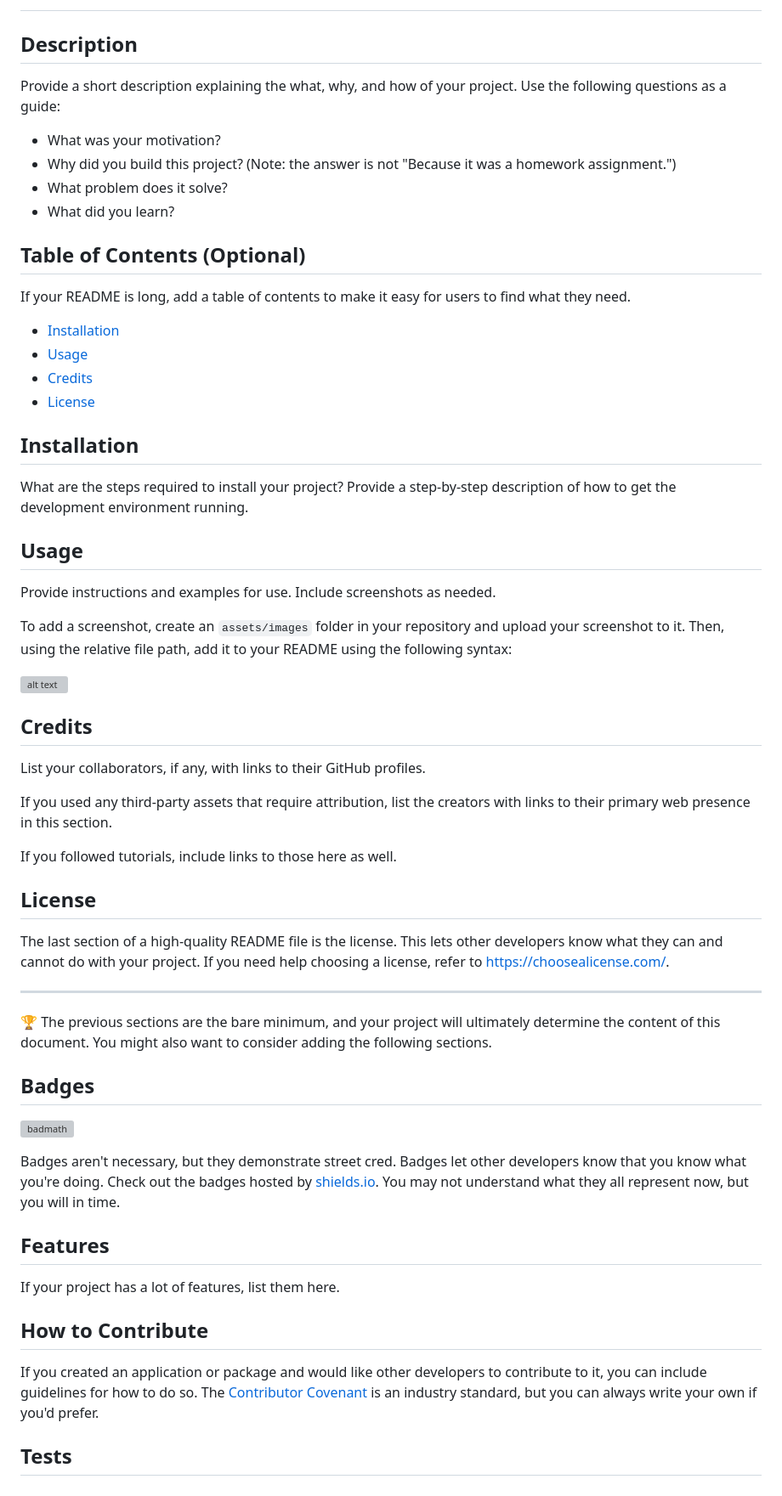
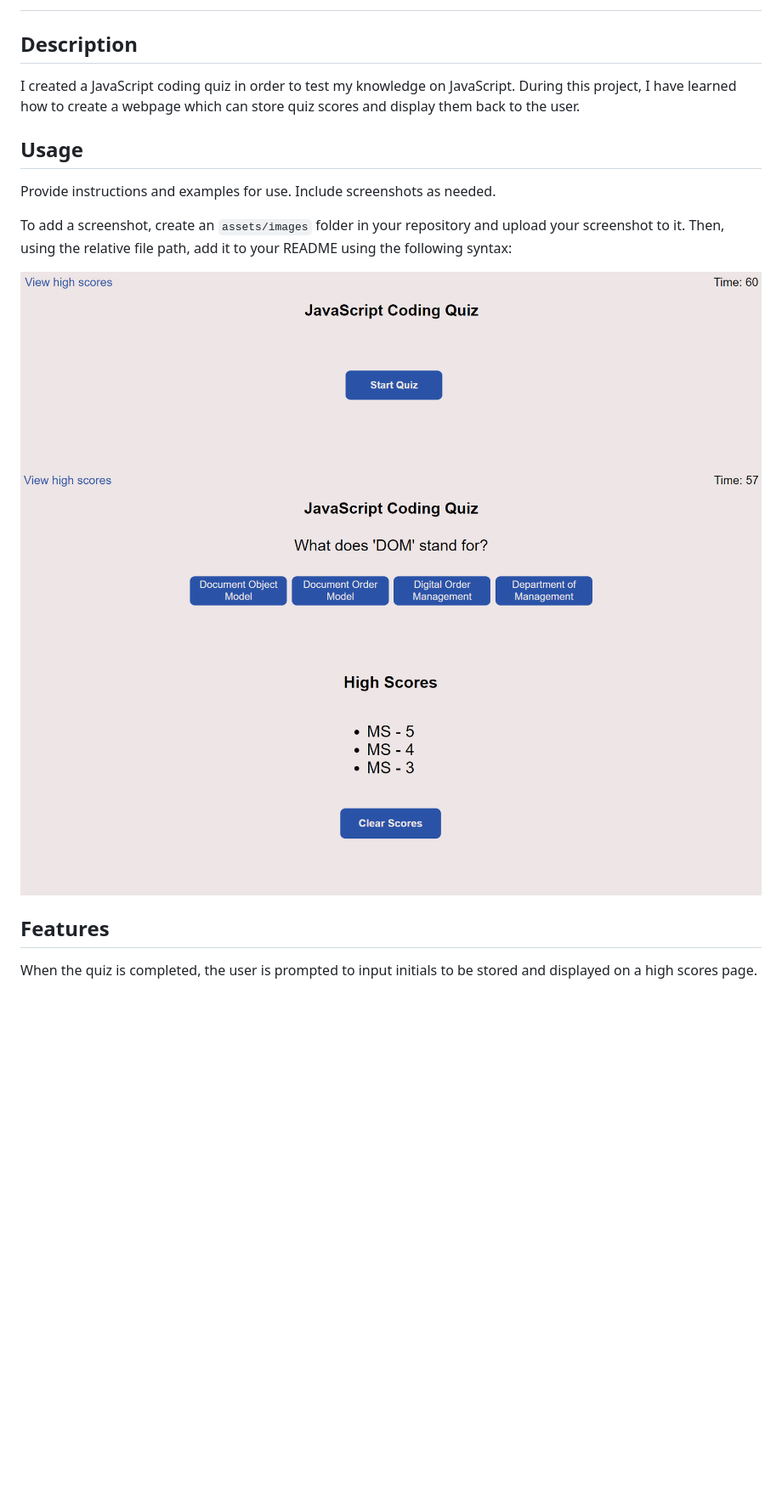
Before and after one commit to MatthewStandish/javascript-coding-quiz, a Markdown page: README.md, the part around the change. Shown at 85% size. Rendered like a GitHub page; pictures changed too: assets/images/high-scores.png (added), assets/images/quiz-page.png (added), assets/images/start-quiz-page.png (added); blank space fills up the shorter version; grey boxes are pictures that could not be loaded.

```diff
--- a/README.md
+++ b/README.md
@@ -2,25 +2,8 @@
 
 ## Description
 
-Provide a short description explaining the what, why, and how of your project. Use the following questions as a guide:
-
-- What was your motivation?
-- Why did you build this project? (Note: the answer is not "Because it was a homework assignment.")
-- What problem does it solve?
-- What did you learn?
-
-## Table of Contents (Optional)
-
-If your README is long, add a table of contents to make it easy for users to find what they need.
-
-- [Installation](#installation)
-- [Usage](#usage)
-- [Credits](#credits)
-- [License](#license)
-
-## Installation
-
-What are the steps required to install your project? Provide a step-by-step description of how to get the development environment running.
+I created a JavaScript coding quiz in order to test my knowledge on JavaScript.
+During this project, I have learned how to create a webpage which can store quiz scores and display them back to the user.
 
 ## Usage
 
@@ -28,36 +11,10 @@ Provide instructions and examples for use. Include screenshots as needed.
 
 To add a screenshot, create an `assets/images` folder in your repository and upload your screenshot to it. Then, using the relative file path, add it to your README using the following syntax:
 
-![alt text](assets/images/screenshot.png)
-
-## Credits
-
-List your collaborators, if any, with links to their GitHub profiles.
-
-If you used any third-party assets that require attribution, list the creators with links to their primary web presence in this section.
-
-If you followed tutorials, include links to those here as well.
-
-## License
-
-The last section of a high-quality README file is the license. This lets other developers know what they can and cannot do with your project. If you need help choosing a license, refer to [https://choosealicense.com/](https://choosealicense.com/).
-
----
-
-🏆 The previous sections are the bare minimum, and your project will ultimately determine the content of this document. You might also want to consider adding the following sections.
-
-## Badges
-
-![badmath](https://img.shields.io/github/languages/top/nielsenjared/badmath)
-
-Badges aren't necessary, but they demonstrate street cred. Badges let other developers know that you know what you're doing. Check out the badges hosted by [shields.io](https://shields.io/). You may not understand what they all represent now, but you will in time.
+![start-quiz-page](assets/images/start-quiz-page.png)
+![quiz-page](assets/images/quiz-page.png)
+![scores-page](assets/images/high-scores.png)
 
 ## Features
 
-If your project has a lot of features, list them here.
-
-## How to Contribute
-
-If you created an application or package and would like other developers to contribute to it, you can include guidelines for how to do so. The [Contributor Covenant](https://www.contributor-covenant.org/) is an industry standard, but you can always write your own if you'd prefer.
-
-## Tests
+When the quiz is completed, the user is prompted to input initials to be stored and displayed on a high scores page.
```
Also changed, not shown: 4 other files.
